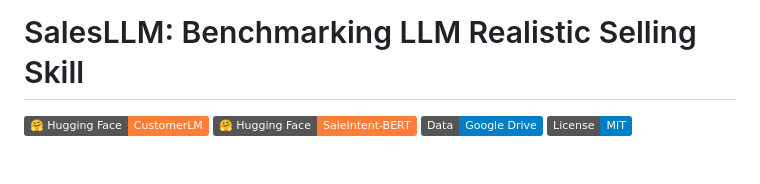
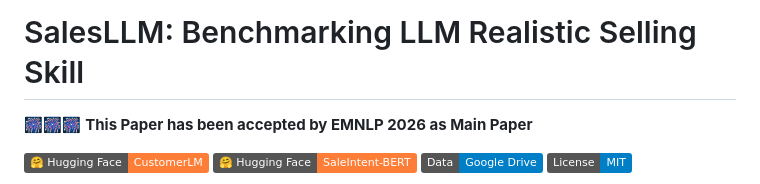
Before and after one commit to Bairong-Xdynamics/Benchmarking-LLM-Realistic-Selling-Skill, a Markdown page: README.md, the part around the change. Drawn GitHub-style; badges without logos; blank space fills up the shorter version.

Commit message:
Update README with EMNLP 2026 acceptance notice
Added a note about the paper's acceptance at EMNLP 2026.

```diff
--- a/README.md
+++ b/README.md
@@ -1,4 +1,6 @@
 # SalesLLM: Benchmarking LLM Realistic Selling Skill
+
+🎆🎆🎆 **This Paper has been accepted by EMNLP 2026 as Main Paper**
 
 [![Hugging Face](https://img.shields.io/badge/%F0%9F%A4%97%20Hugging%20Face-CustomerLM-orange)](https://huggingface.co/MultiSense/CustomerLM)
 [![Hugging Face](https://img.shields.io/badge/%F0%9F%A4%97%20Hugging%20Face-SaleIntent--BERT-orange)](https://huggingface.co/MultiSense/SaleIntent_bert)
```
